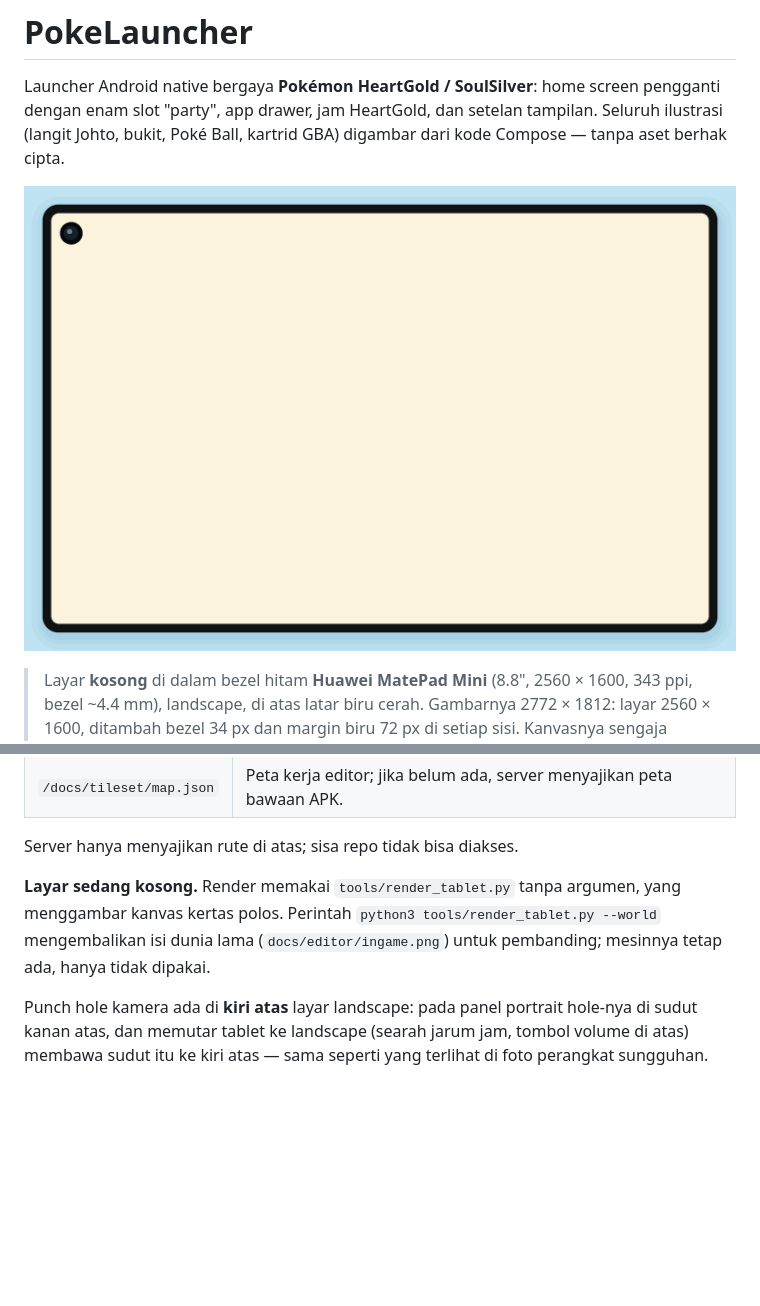
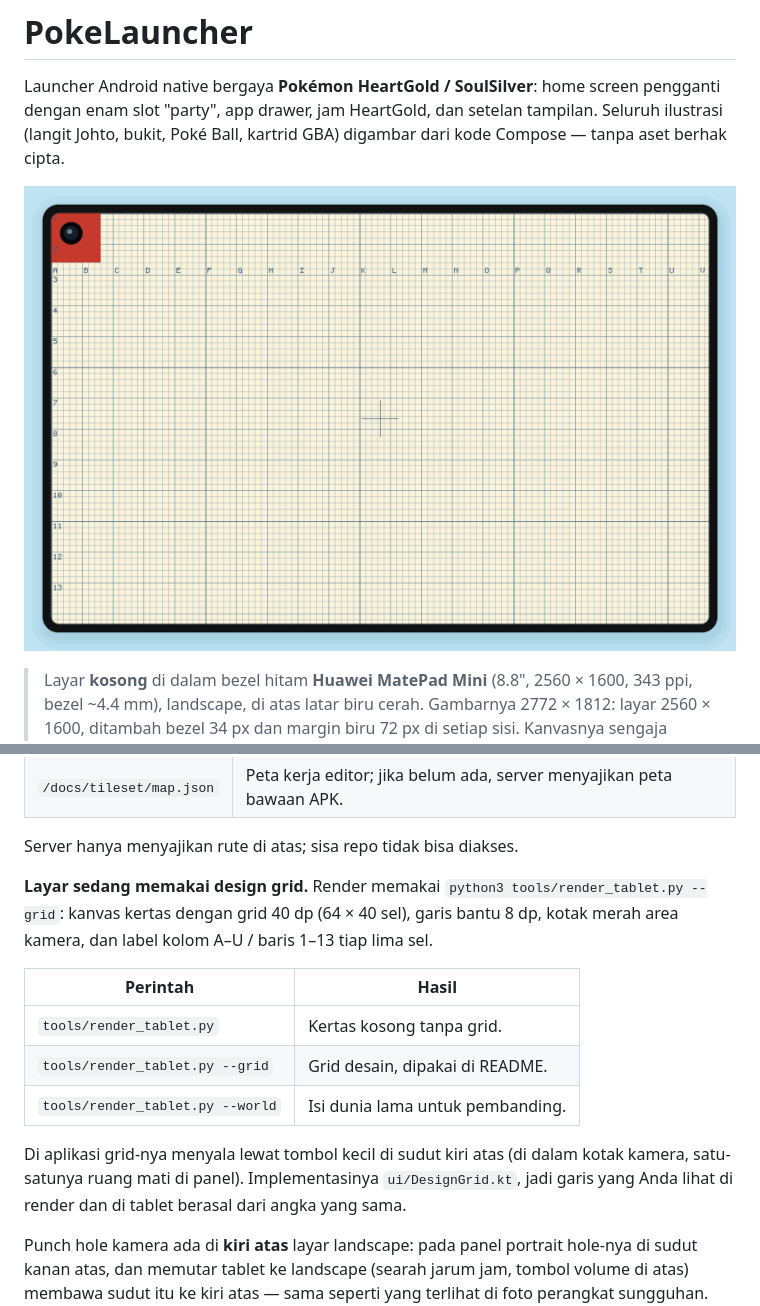
Before and after one commit to retrobit-dev/pokelauncher, a Markdown page: README.md, 2 parts joined by grey strips. GitHub-like rendering; pictures changed too: docs/preview-tablet.png; blank space fills up the shorter version.

```diff
--- a/README.md
+++ b/README.md
@@ -253,9 +253,19 @@ python3 tools/preview_server.py --port 9000
 
 Server hanya menyajikan rute di atas; sisa repo tidak bisa diakses.
 
-**Layar sedang kosong.** Render memakai `tools/render_tablet.py` tanpa argumen, yang menggambar
-kanvas kertas polos. Perintah `python3 tools/render_tablet.py --world` mengembalikan isi dunia
-lama (`docs/editor/ingame.png`) untuk pembanding; mesinnya tetap ada, hanya tidak dipakai.
+**Layar sedang memakai design grid.** Render memakai `python3 tools/render_tablet.py --grid`:
+kanvas kertas dengan grid 40 dp (64 × 40 sel), garis bantu 8 dp, kotak merah area kamera, dan
+label kolom A–U / baris 1–13 tiap lima sel.
+
+| Perintah | Hasil |
+| --- | --- |
+| `tools/render_tablet.py` | Kertas kosong tanpa grid. |
+| `tools/render_tablet.py --grid` | Grid desain, dipakai di README. |
+| `tools/render_tablet.py --world` | Isi dunia lama untuk pembanding. |
+
+Di aplikasi grid-nya menyala lewat tombol kecil di sudut kiri atas (di dalam kotak kamera, satu-
+satunya ruang mati di panel). Implementasinya `ui/DesignGrid.kt`, jadi garis yang Anda lihat di
+render dan di tablet berasal dari angka yang sama.
 
 Punch hole kamera ada di **kiri atas** layar landscape: pada panel portrait hole-nya di sudut
 kanan atas, dan memutar tablet ke landscape (searah jarum jam, tombol volume di atas) membawa
```
Also changed, not shown: 5 other files.
